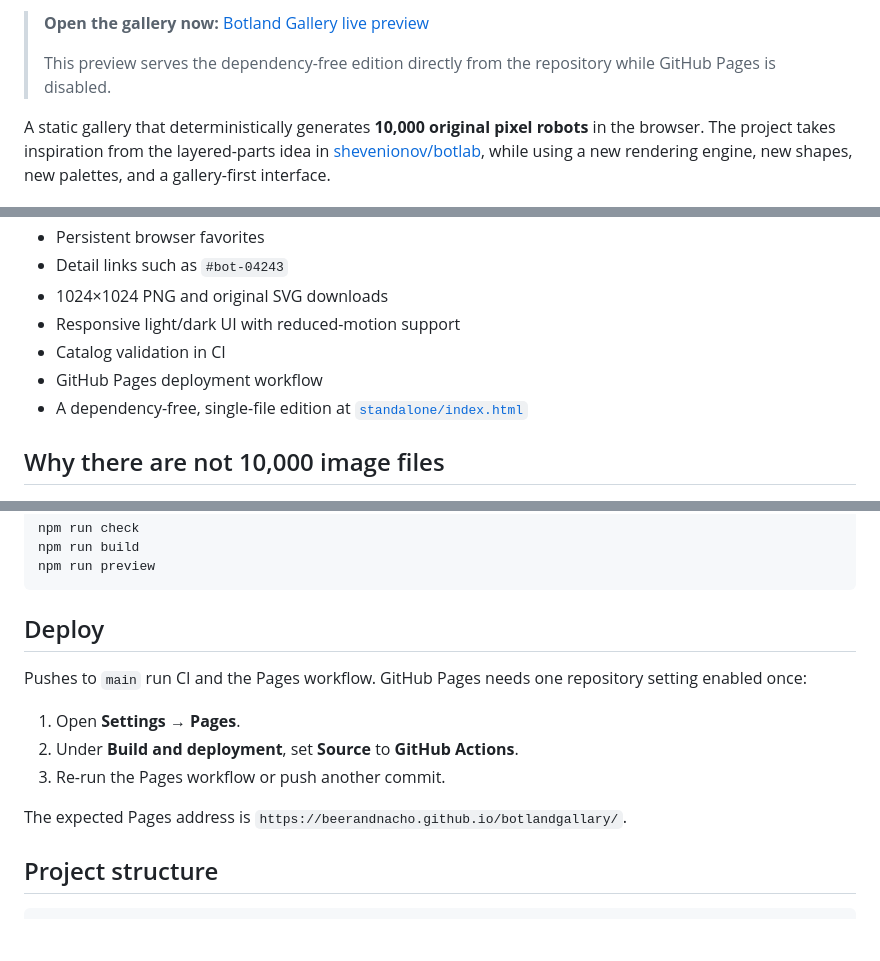
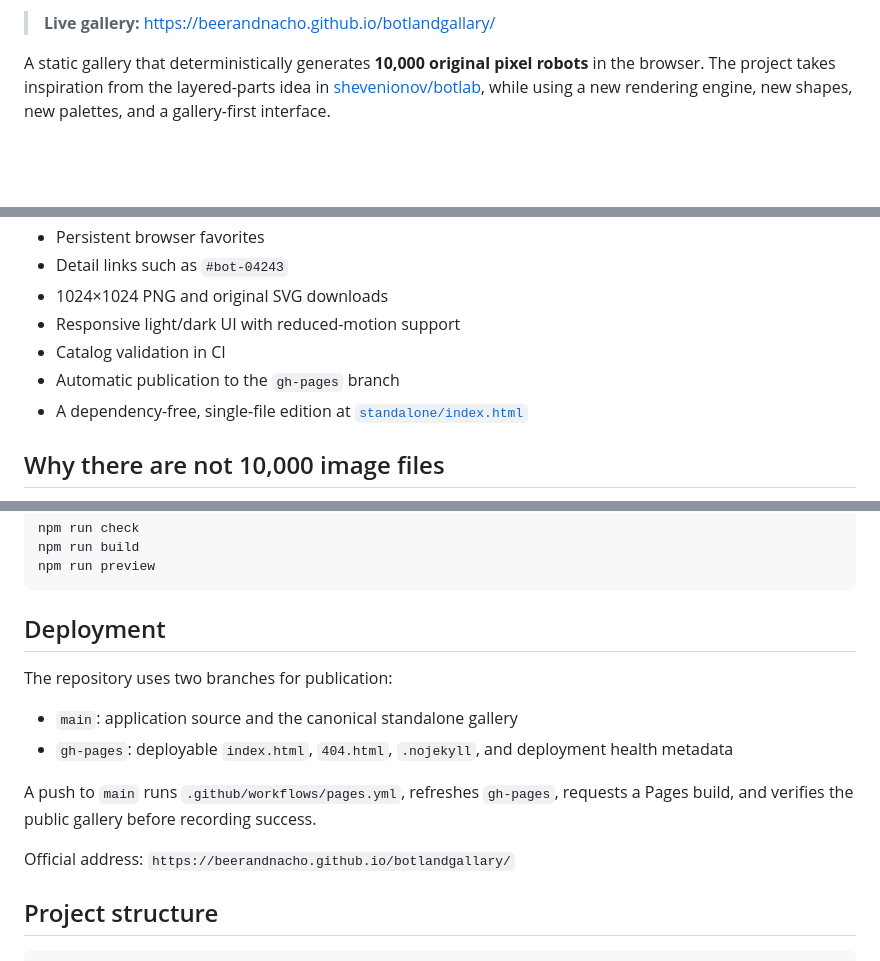
Before and after one commit to beerAndNacho/botlandgallary, a Markdown page: README.md, 3 parts joined by grey strips. GitHub-like rendering; blank space fills up the shorter version.

Commit message:
docs: point visitors to the official Pages gallery

````diff
--- a/README.md
+++ b/README.md
@@ -5,7 +5,5 @@
 
-> **Open the gallery now:** [Botland Gallery live preview](https://raw.githack.com/beerAndNacho/botlandgallary/main/standalone/index.html)
->
-> This preview serves the dependency-free edition directly from the repository while GitHub Pages is disabled.
+> **Live gallery:** [https://beerandnacho.github.io/botlandgallary/](https://beerandnacho.github.io/botlandgallary/)
 
 A static gallery that deterministically generates **10,000 original pixel robots** in the browser. The project takes inspiration from the layered-parts idea in [shevenionov/botlab](https://github.com/shevenionov/botlab), while using a new rendering engine, new shapes, new palettes, and a gallery-first interface.
 
@@ -21,7 +19,7 @@ A static gallery that deterministically generates **10,000 original pixel robots
 - 1024×1024 PNG and original SVG downloads
 - Responsive light/dark UI with reduced-motion support
 - Catalog validation in CI
-- GitHub Pages deployment workflow
+- Automatic publication to the `gh-pages` branch
 - A dependency-free, single-file edition at [`standalone/index.html`](standalone/index.html)
 
 ## Why there are not 10,000 image files
@@ -65,15 +63,16 @@ npm run build
 npm run preview
 ```
 
-## Deploy
+## Deployment
 
-Pushes to `main` run CI and the Pages workflow. GitHub Pages needs one repository setting enabled once:
+The repository uses two branches for publication:
 
-1. Open **Settings → Pages**.
-2. Under **Build and deployment**, set **Source** to **GitHub Actions**.
-3. Re-run the Pages workflow or push another commit.
+- `main`: application source and the canonical standalone gallery
+- `gh-pages`: deployable `index.html`, `404.html`, `.nojekyll`, and deployment health metadata
 
-The expected Pages address is `https://beerandnacho.github.io/botlandgallary/`.
+A push to `main` runs `.github/workflows/pages.yml`, refreshes `gh-pages`, requests a Pages build, and verifies the public gallery before recording success.
+
+Official address: `https://beerandnacho.github.io/botlandgallary/`
 
 ## Project structure
 
````
Also changed, not shown: other parts of README.md (+1 -1 lines).
